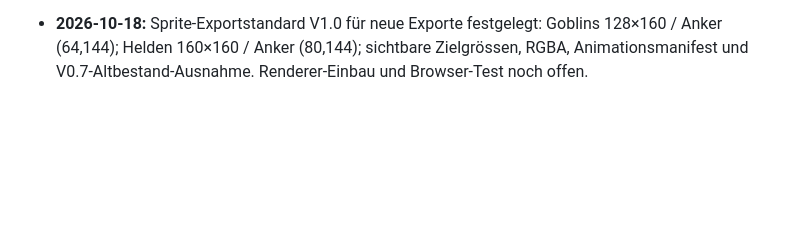
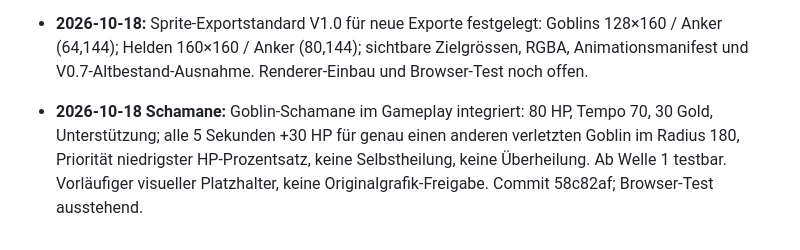
Before and after one commit to Cuddlerandom/Eclipse-Ascension, a Markdown page: GRAFIKSTUDIO_STATUS.md, the part around the change. Rendered like a GitHub page; blank space fills up the shorter version.

Commit message:
docs: hand off goblin shaman healing rules to graphics studio

```diff
--- a/GRAFIKSTUDIO_STATUS.md
+++ b/GRAFIKSTUDIO_STATUS.md
@@ -93,3 +93,5 @@ Dieser Standard gilt für die Vorbereitung neuer Exporte. Bestehende freigegeben
 - **2026-10-18 V0.10:** Goblin-Sprengmeister als vorläufiger Gameplay-Platzhalter integriert (75 HP, Tempo 95, 25 Gold, Klasse Standard). Betäubungsbombe sucht ausschliesslich nächsten Fernkämpfer (Bogenschütze/Magier) in Radius 180; ein Held pro Wurf, 2 Sekunden Betäubung, 12 Sekunden Abklingzeit, danach 5 Sekunden zusätzlicher Betäubungsschutz. Keine Bomben auf Krieger, keine Flächenbetäubung, kein direkter Heldenschaden. Ab Welle 1 testbar. Freie Heldenplatzierung als spätere Änderung geplant. Commit 5e072d8, Browser-Endtest ausstehend.
 
 - **2026-10-18:** Sprite-Exportstandard V1.0 für neue Exporte festgelegt: Goblins 128×160 / Anker (64,144); Helden 160×160 / Anker (80,144); sichtbare Zielgrössen, RGBA, Animationsmanifest und V0.7-Altbestand-Ausnahme. Renderer-Einbau und Browser-Test noch offen.
+
+- **2026-10-18 Schamane:** Goblin-Schamane im Gameplay integriert: 80 HP, Tempo 70, 30 Gold, Unterstützung; alle 5 Sekunden +30 HP für genau einen anderen verletzten Goblin im Radius 180, Priorität niedrigster HP-Prozentsatz, keine Selbstheilung, keine Überheilung. Ab Welle 1 testbar. Vorläufiger visueller Platzhalter, keine Originalgrafik-Freigabe. Commit 58c82af; Browser-Test ausstehend.
```
